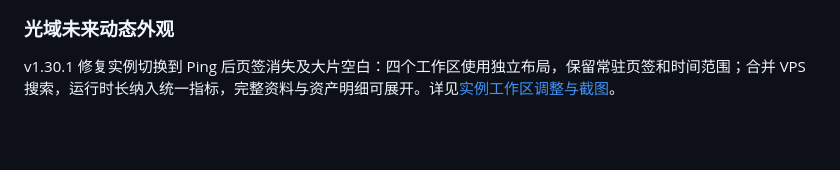
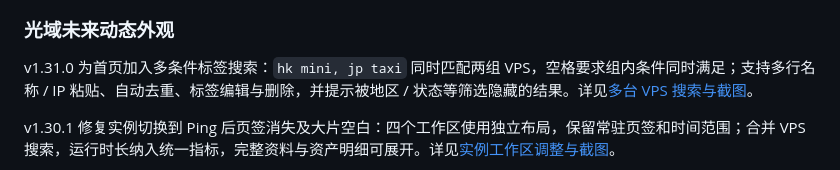
Before and after one commit to shaolonger/Komari-Theme-Aster, a Markdown page: README.md, the part around the change. Rendered like a GitHub page; blank space fills up the shorter version.

Commit message:
feat: add multi-VPS token search and release v1.31.0

```diff
--- a/README.md
+++ b/README.md
@@ -84,6 +84,8 @@ Aster 1.12.0 将配置统一到 **工作室 → 网络观测**：主页延迟、
 </p>
 
 ### 光域未来动态外观
+
+v1.31.0 为首页加入多条件标签搜索：`hk mini, jp taxi` 同时匹配两组 VPS，空格要求组内条件同时满足；支持多行名称 / IP 粘贴、自动去重、标签编辑与删除，并提示被地区 / 状态等筛选隐藏的结果。详见[多台 VPS 搜索与截图](docs/luminous-search.md)。
 
 v1.30.1 修复实例切换到 Ping 后页签消失及大片空白：四个工作区使用独立布局，保留常驻页签和时间范围；合并 VPS 搜索，运行时长纳入统一指标，完整资料与资产明细可展开。详见[实例工作区调整与截图](docs/luminous-instance-workspaces.md)。
 
```
Also changed, not shown: .github/release-notes/v1.31.0.md (added, +10 -0 lines), docs/luminous-search.md (added, +49 -0 lines), docs/luminous.md (+3 -1 lines), docs/images/current/luminous-search-mobile.png (added), 15 other files.
